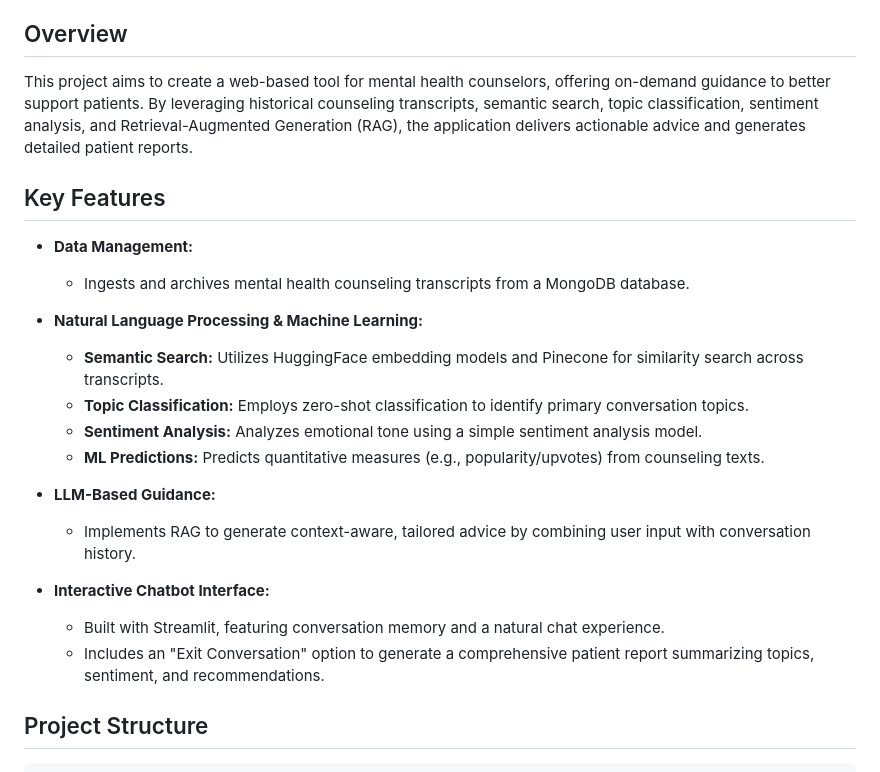
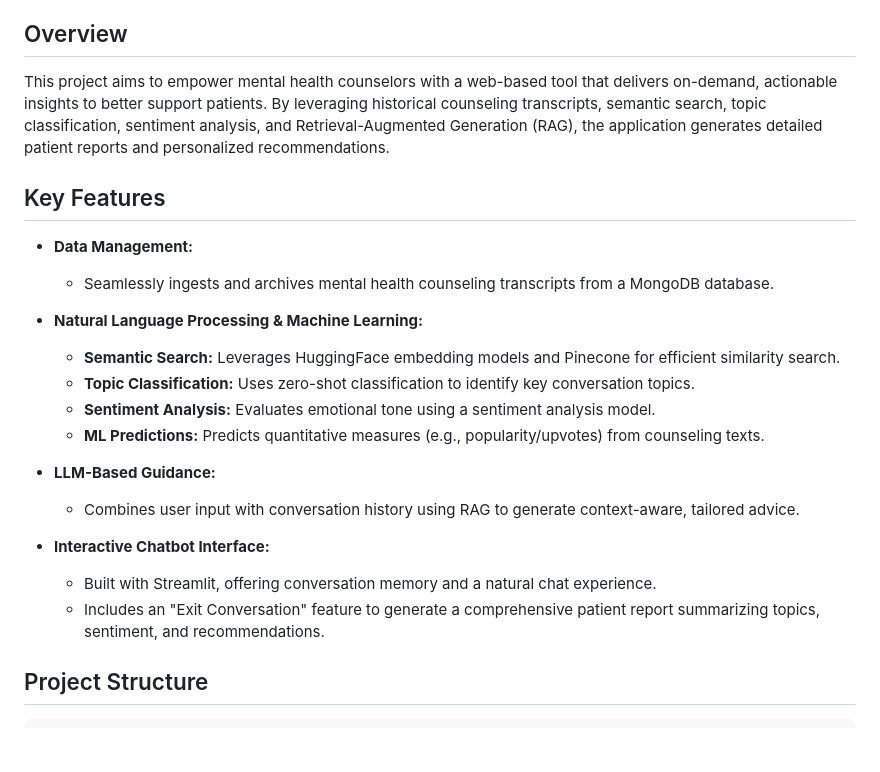
Before and after one commit to SMK1705/MentalHealth_Assistant, a Markdown page: README.md, the part around one of its changes. Rendered like a GitHub page; blank space fills up the shorter version.

```diff
--- a/README.md
+++ b/README.md
@@ -4,25 +4,25 @@ An AI-powered web application designed to assist mental health counselors by pro
 
 ## Overview
 
-This project aims to create a web-based tool for mental health counselors, offering on-demand guidance to better support patients. By leveraging historical counseling transcripts, semantic search, topic classification, sentiment analysis, and Retrieval-Augmented Generation (RAG), the application delivers actionable advice and generates detailed patient reports.
+This project aims to empower mental health counselors with a web-based tool that delivers on-demand, actionable insights to better support patients. By leveraging historical counseling transcripts, semantic search, topic classification, sentiment analysis, and Retrieval-Augmented Generation (RAG), the application generates detailed patient reports and personalized recommendations.
 
 ## Key Features
 
 - **Data Management:**
-    - Ingests and archives mental health counseling transcripts from a MongoDB database.
+    - Seamlessly ingests and archives mental health counseling transcripts from a MongoDB database.
 
 - **Natural Language Processing & Machine Learning:**
-    - **Semantic Search:** Utilizes HuggingFace embedding models and Pinecone for similarity search across transcripts.
-    - **Topic Classification:** Employs zero-shot classification to identify primary conversation topics.
-    - **Sentiment Analysis:** Analyzes emotional tone using a simple sentiment analysis model.
+    - **Semantic Search:** Leverages HuggingFace embedding models and Pinecone for efficient similarity search.
+    - **Topic Classification:** Uses zero-shot classification to identify key conversation topics.
+    - **Sentiment Analysis:** Evaluates emotional tone using a sentiment analysis model.
     - **ML Predictions:** Predicts quantitative measures (e.g., popularity/upvotes) from counseling texts.
 
 - **LLM-Based Guidance:**
-    - Implements RAG to generate context-aware, tailored advice by combining user input with conversation history.
+    - Combines user input with conversation history using RAG to generate context-aware, tailored advice.
 
 - **Interactive Chatbot Interface:**
-    - Built with Streamlit, featuring conversation memory and a natural chat experience.
-    - Includes an "Exit Conversation" option to generate a comprehensive patient report summarizing topics, sentiment, and recommendations.
+    - Built with Streamlit, offering conversation memory and a natural chat experience.
+    - Includes an "Exit Conversation" feature to generate a comprehensive patient report summarizing topics, sentiment, and recommendations.
 
 ## Project Structure
 
```
Also changed, not shown: other parts of README.md (+55 -17 lines).
